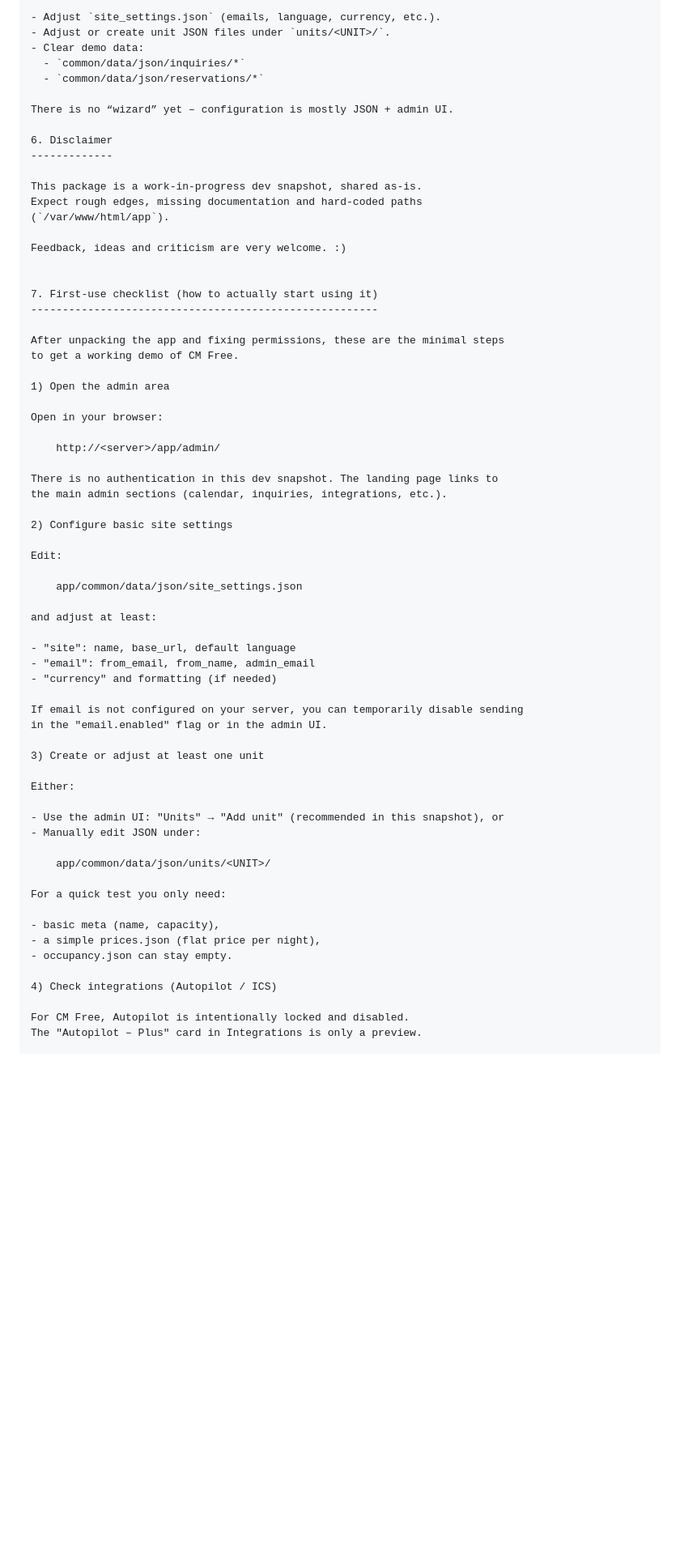
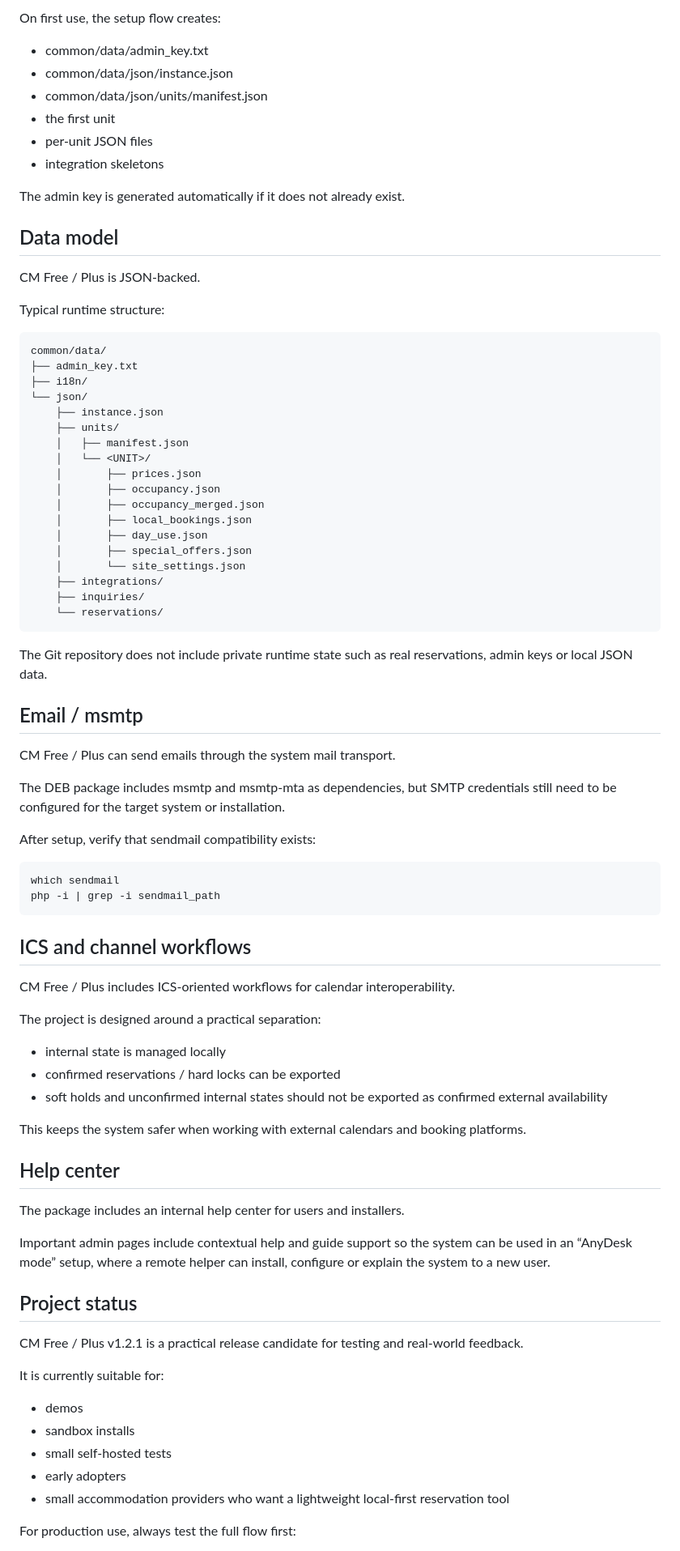
Before and after one commit to viljemd-hub/channel-manager, a Markdown page: README.md, the part around one of its changes. Shown at 81% size. Rendered like a GitHub page; blank space fills up the shorter version.

Commit message:
Update README for CM Free/Plus v1.2.1

```diff
--- a/README.md
+++ b/README.md
@@ -268,69 +124,82 @@ For this dev snapshot, you will probably want to:
 
-- Adjust `site_settings.json` (emails, language, currency, etc.).
-- Adjust or create unit JSON files under `units/<UNIT>/`.
-- Clear demo data:
-  - `common/data/json/inquiries/*`
-  - `common/data/json/reservations/*`
+On first use, the setup flow creates:
 
-There is no “wizard” yet – configuration is mostly JSON + admin UI.
+- common/data/admin_key.txt
+- common/data/json/instance.json
+- common/data/json/units/manifest.json
+- the first unit
+- per-unit JSON files
+- integration skeletons
 
-6. Disclaimer
--------------
+The admin key is generated automatically if it does not already exist.
 
-This package is a work-in-progress dev snapshot, shared as-is.
-Expect rough edges, missing documentation and hard-coded paths
-(`/var/www/html/app`).
+## Data model
 
-Feedback, ideas and criticism are very welcome. :)
+CM Free / Plus is JSON-backed.
 
+Typical runtime structure:
 
-7. First-use checklist (how to actually start using it)
--------------------------------------------------------
+    common/data/
+    ├── admin_key.txt
+    ├── i18n/
+    └── json/
+        ├── instance.json
+        ├── units/
+        │   ├── manifest.json
+        │   └── <UNIT>/
+        │       ├── prices.json
+        │       ├── occupancy.json
+        │       ├── occupancy_merged.json
+        │       ├── local_bookings.json
+        │       ├── day_use.json
+        │       ├── special_offers.json
+        │       └── site_settings.json
+        ├── integrations/
+        ├── inquiries/
+        └── reservations/
 
-After unpacking the app and fixing permissions, these are the minimal steps
-to get a working demo of CM Free.
+The Git repository does not include private runtime state such as real reservations, admin keys or local JSON data.
 
-1) Open the admin area
+## Email / msmtp
 
-Open in your browser:
+CM Free / Plus can send emails through the system mail transport.
 
-    http://<server>/app/admin/
+The DEB package includes msmtp and msmtp-mta as dependencies, but SMTP credentials still need to be configured for the target system or installation.
 
-There is no authentication in this dev snapshot. The landing page links to
-the main admin sections (calendar, inquiries, integrations, etc.).
+After setup, verify that sendmail compatibility exists:
 
-2) Configure basic site settings
+    which sendmail
+    php -i | grep -i sendmail_path
 
-Edit:
+## ICS and channel workflows
 
-    app/common/data/json/site_settings.json
+CM Free / Plus includes ICS-oriented workflows for calendar interoperability.
 
-and adjust at least:
+The project is designed around a practical separation:
 
-- "site": name, base_url, default language
-- "email": from_email, from_name, admin_email
-- "currency" and formatting (if needed)
+- internal state is managed locally
+- confirmed reservations / hard locks can be exported
+- soft holds and unconfirmed internal states should not be exported as confirmed external availability
 
-If email is not configured on your server, you can temporarily disable sending
-in the "email.enabled" flag or in the admin UI.
+This keeps the system safer when working with external calendars and booking platforms.
 
-3) Create or adjust at least one unit
+## Help center
 
-Either:
+The package includes an internal help center for users and installers.
 
-- Use the admin UI: "Units" → "Add unit" (recommended in this snapshot), or
-- Manually edit JSON under:
+Important admin pages include contextual help and guide support so the system can be used in an “AnyDesk mode” setup, where a remote helper can install, configure or explain the system to a new user.
 
-    app/common/data/json/units/<UNIT>/
+## Project status
 
-For a quick test you only need:
+CM Free / Plus v1.2.1 is a practical release candidate for testing and real-world feedback.
 
-- basic meta (name, capacity),
-- a simple prices.json (flat price per night),
-- occupancy.json can stay empty.
+It is currently suitable for:
 
-4) Check integrations (Autopilot / ICS)
+- demos
+- sandbox installs
+- small self-hosted tests
+- early adopters
+- small accommodation providers who want a lightweight local-first reservation tool
 
-For CM Free, Autopilot is intentionally locked and disabled.
-The "Autopilot – Plus" card in Integrations is only a preview.
+For production use, always test the full flow first:
 
```
Also changed, not shown: other parts of README.md (+93 -247 lines).
